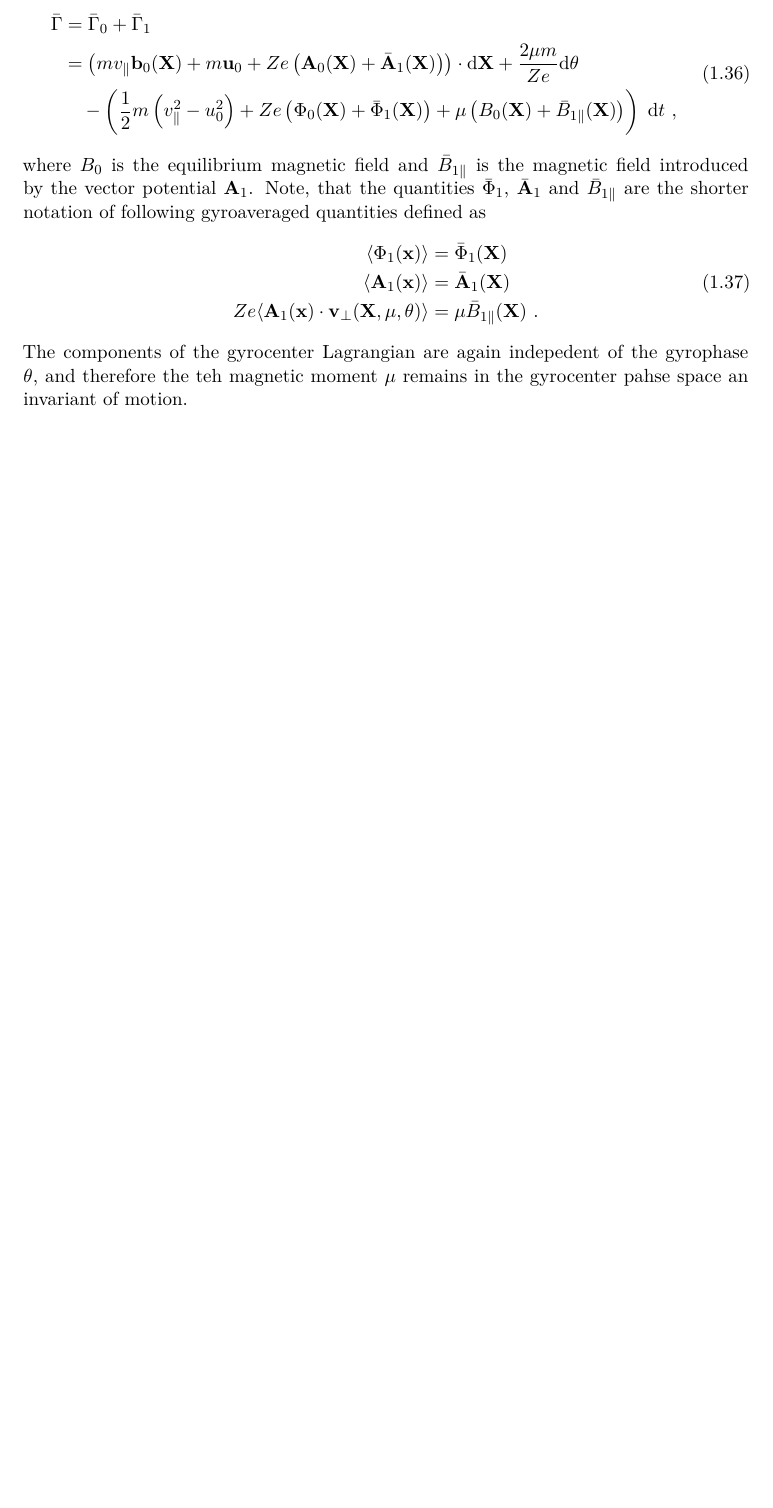
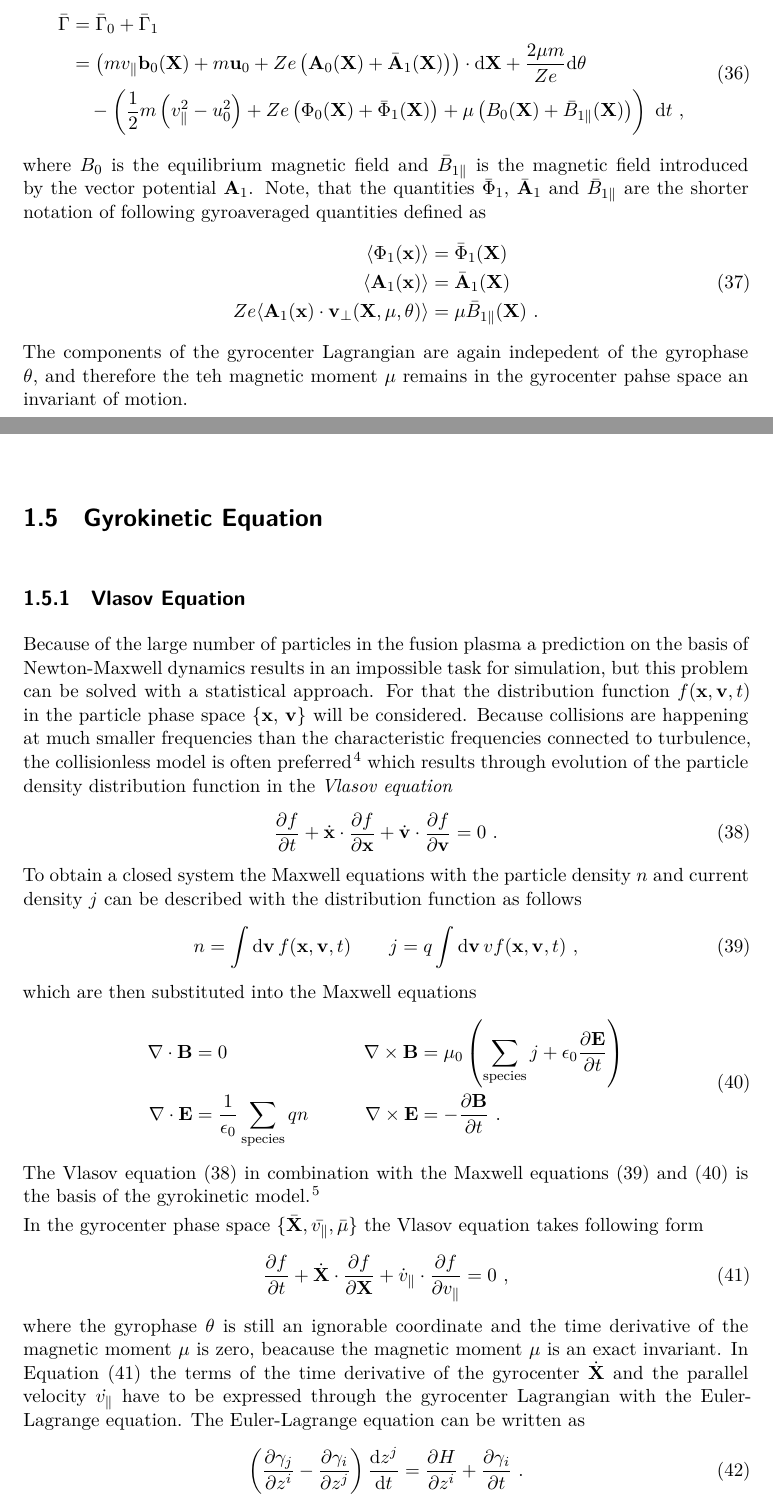
Before and after one commit to ManeLippert/Masterthesis-Parallel-Electric-Field, a LaTeX thesis (masterthesis/masterthesis.tex, which reads masterthesis/25-valsov.tex, masterthesis/titlestyle.tex, masterthesis/variables.tex): part of page 18 of 21 before the commit and two parts of pages 18 and 19 of 25 after it, the two joined at a grey line, cut so that both start at the same text, the shorter picture padded with empty space. Compiled offline with XeLaTeX.

Commit message:
#1: Vlasov equation section with delta-f approximation

```diff
--- /dev/null
+++ b/masterthesis/25-valsov.tex
@@ -0,0 +1,37 @@
+\newpage
+\section{Gyrokinetic Equation}
+\label{sec:gyrokinetic}
+
+\subsection{Vlasov Equation}
+\label{sub:vlasov}
+
+Because of the large number of particles in the fusion plasma a prediction on the basis of Newton-Maxwell dynamics results in an impossible task for simulation, but this problem can be solved with a statistical approach. For that the distribution function $f(\vect{x}, \vect{v}, t)$ in the particle phase space $\{\vect{x}$, $\vect{v}\}$ will be considered. Because collisions are happening at much smaller frequencies than the characteristic frequencies connected to turbulence, the collisionless model is often preferred \cite{Garbet2010} which results through evolution of the particle density distribution function in the \textit{Vlasov equation}
+\begin{gather}
+	\frac{\partial f}{\partial t} + \dot{\x} \cdot \frac{\partial f}{\partial \vect{x}}  + \dot{\velo} \cdot \frac{\partial f}{\partial \vect{v}} = 0~.
+	\label{eq:vlasov}
+\end{gather}
+To obtain a closed system the Maxwell equations with the particle density $n$ and current density $j$ can be described with the distribution function as follows
+\begin{gather}
+	n = \int \mathrm{d}\vect{v}\,f(\vect{x}, \vect{v}, t) \qquad j = q \int \mathrm{d}\vect{v}\, v f(\vect{x}, \vect{v}, t)~,
+	\label{eq:densitycurrent}
+\end{gather}
+which are then substituted into the Maxwell equations
+\begin{gather}
+	\begin{aligned}
+		\nabla \cdot \vect{B} &= 0 &\qquad \nabla \times \vect{B} &= \mu_0\left( \sum_\mathrm{species} j + \epsilon_0 \frac{\partial \vect{E}}{\partial t} \right) \\
+		\nabla \cdot \vect{E} &= \frac{1}{\epsilon_0} \sum_\mathrm{species} qn &\qquad \nabla \times \vect{E} &= - \frac{\partial \vect{B}}{\partial t}~.
+	\end{aligned}
+	\label{eq:maxwell}
+\end{gather}
+The Vlasov equation (\ref{eq:vlasov}) in combination with the Maxwell equations (\ref{eq:densitycurrent}) and (\ref{eq:maxwell}) is the basis of the gyrokinetic model. \cite{Krommes2012}
+
+In the gyrocenter phase space $\{\bar{\X}, \bar{v_\parallel}, \bar{\mu}\}$ the Vlasov equation takes following form
+\begin{gather}
+	\frac{\partial f}{\partial t} + \dot{\X} \cdot \frac{\partial f}{\partial \vect{X}} + \dot{v}_\parallel \cdot \frac{\partial f}{\partial v_\parallel} = 0~,
+	\label{eq:gyrocenterVlasov}
+\end{gather}
+where the gyrophase $\theta$ is still an ignorable coordinate and the time derivative of the magnetic moment $\mu$ is zero, beacause the magnetic moment $\mu$ is an exact invariant. In Equation (\ref{eq:gyrocenterVlasov}) the terms of the time derivative of the gyrocenter $\dot{\X}$ and the parallel velocity $\dot{v_\parallel}$ have to be expressed through the gyrocenter Lagrangian with the Euler-Lagrange equation. The Euler-Lagrange equation can be written as
+\begin{gather}
+	\left(\frac{\partial \gamma_j}{\partial z^i} - \frac{\partial \gamma_i}{\partial z^j}\right) \frac{\dz^j}{\dt} = \frac{\partial H}{\partial z^i} + \frac{\partial \gamma_i}{\partial t}~.
+	\label{eq:eulerLagrange}
+\end{gather}
--- a/masterthesis/titlestyle.tex
+++ b/masterthesis/titlestyle.tex
@@ -97,3 +97,5 @@
   {}
   {0pt}
   {\raggedright\bfseries{#1}}
+
+\renewcommand{\theequation}{\arabic{equation}}
--- a/masterthesis/variables.tex
+++ b/masterthesis/variables.tex
@@ -31,6 +31,9 @@
 \newcommand{\vpar}{v_\parallel}
 \newcommand{\vchi}{\vect{v}_\chi}
 \newcommand{\vD}{\vect{v}_\mathrm{D}}
+\newcommand{\upar}{u_\parallel}
+
+\newcommand{\fmax}{f_\mathrm{M}}
 
 % Reference values
 \newcommand{\rhoref}{\rho_\mathrm{ref}}
```
Also changed, not shown: masterthesis/22-confinement.tex (+1 -0 lines), masterthesis/masterthesis.pdf, masterthesis/25-valsov.tex (62 more changed lines).
